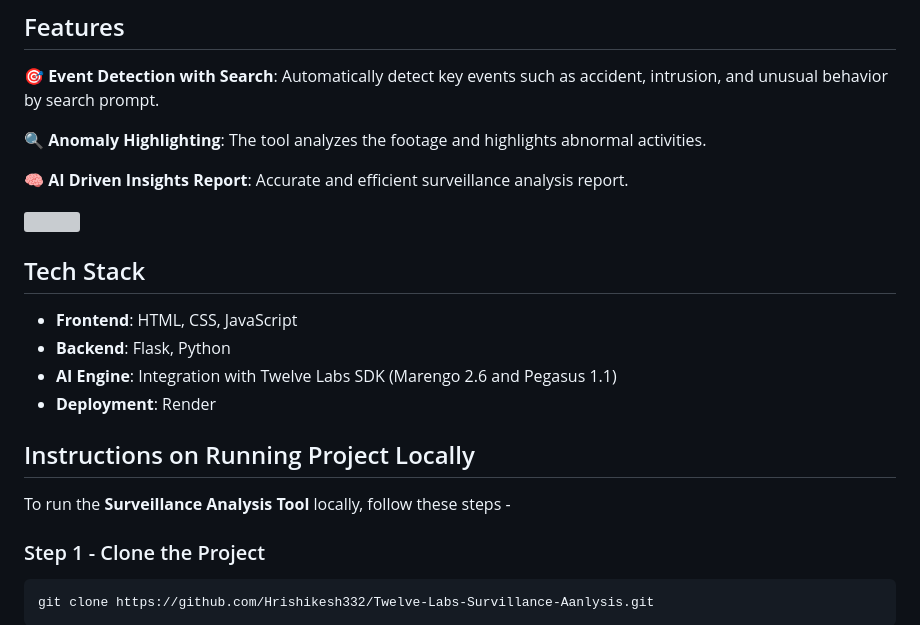
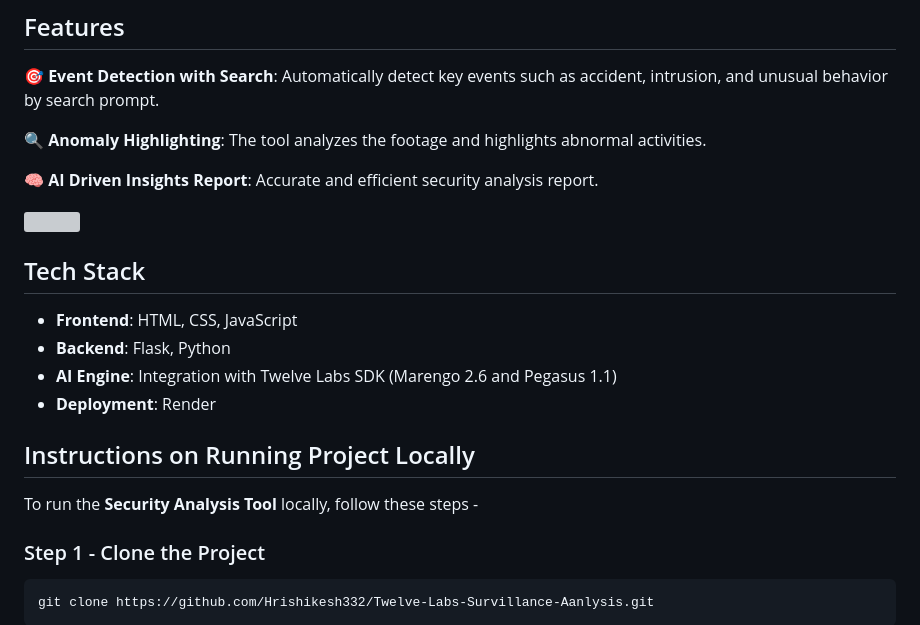
Before and after one commit to aydiler/Twelve-Labs-Security-Analysis, a Markdown page: README.md, the part around one of its changes. Rendered like a GitHub page; grey boxes are pictures that could not be loaded.

```diff
--- a/README.md
+++ b/README.md
@@ -73,5 +64,5 @@ Demo 2 - Paranormal Activty Identified
 
 🔍 **Anomaly Highlighting**: The tool analyzes the footage and highlights abnormal activities.
 
-🧠 **AI Driven Insights Report**: Accurate and efficient surveillance analysis report.
+🧠 **AI Driven Insights Report**: Accurate and efficient security analysis report.
 
@@ -86,7 +77,7 @@ Demo 2 - Paranormal Activty Identified
 
 ## Instructions on Running Project Locally
 
-To run the **Surveillance Analysis Tool** locally, follow these steps -
+To run the **Security Analysis Tool** locally, follow these steps -
 
 ### Step 1 - Clone the Project
 
```
Also changed, not shown: other parts of README.md (+17 -26 lines).
